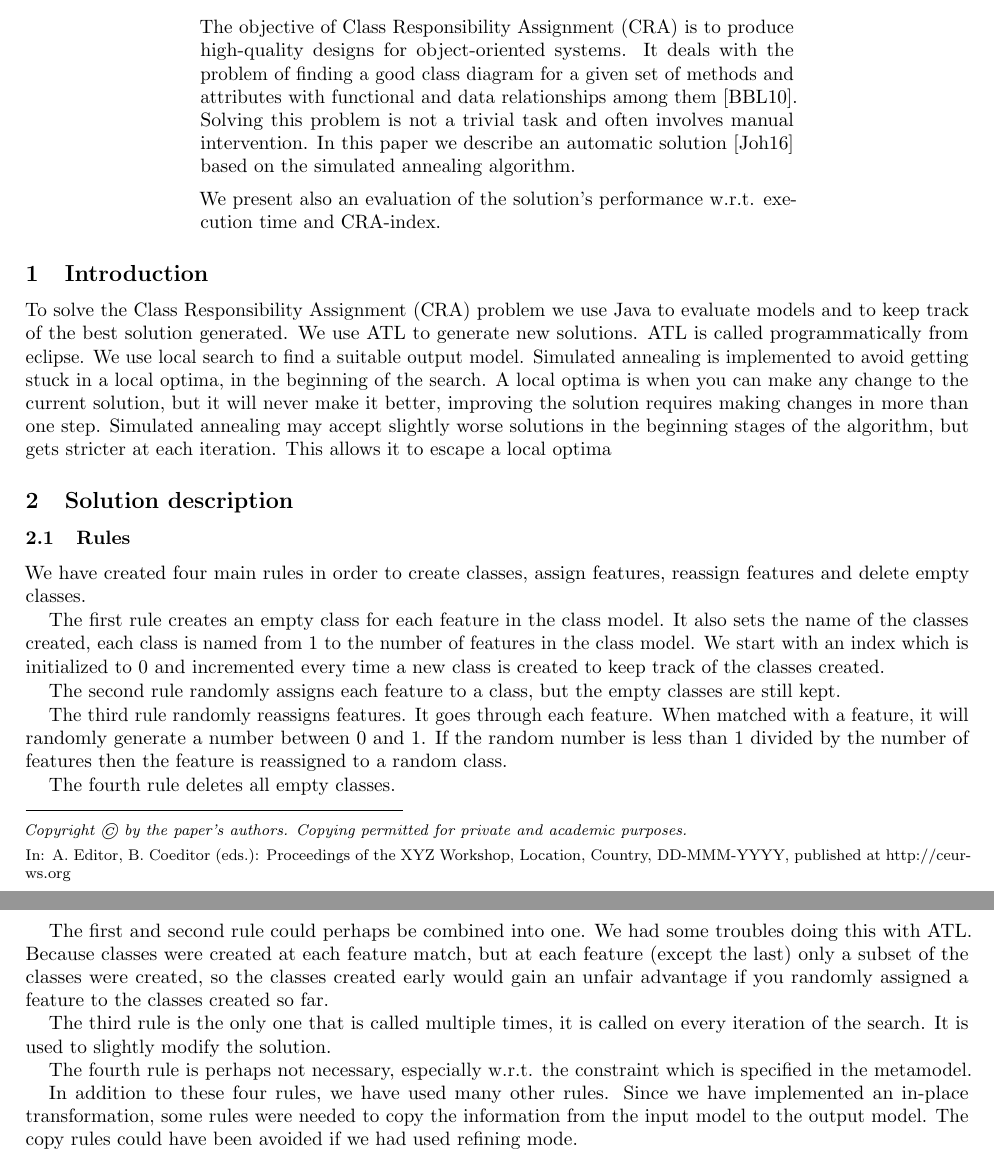
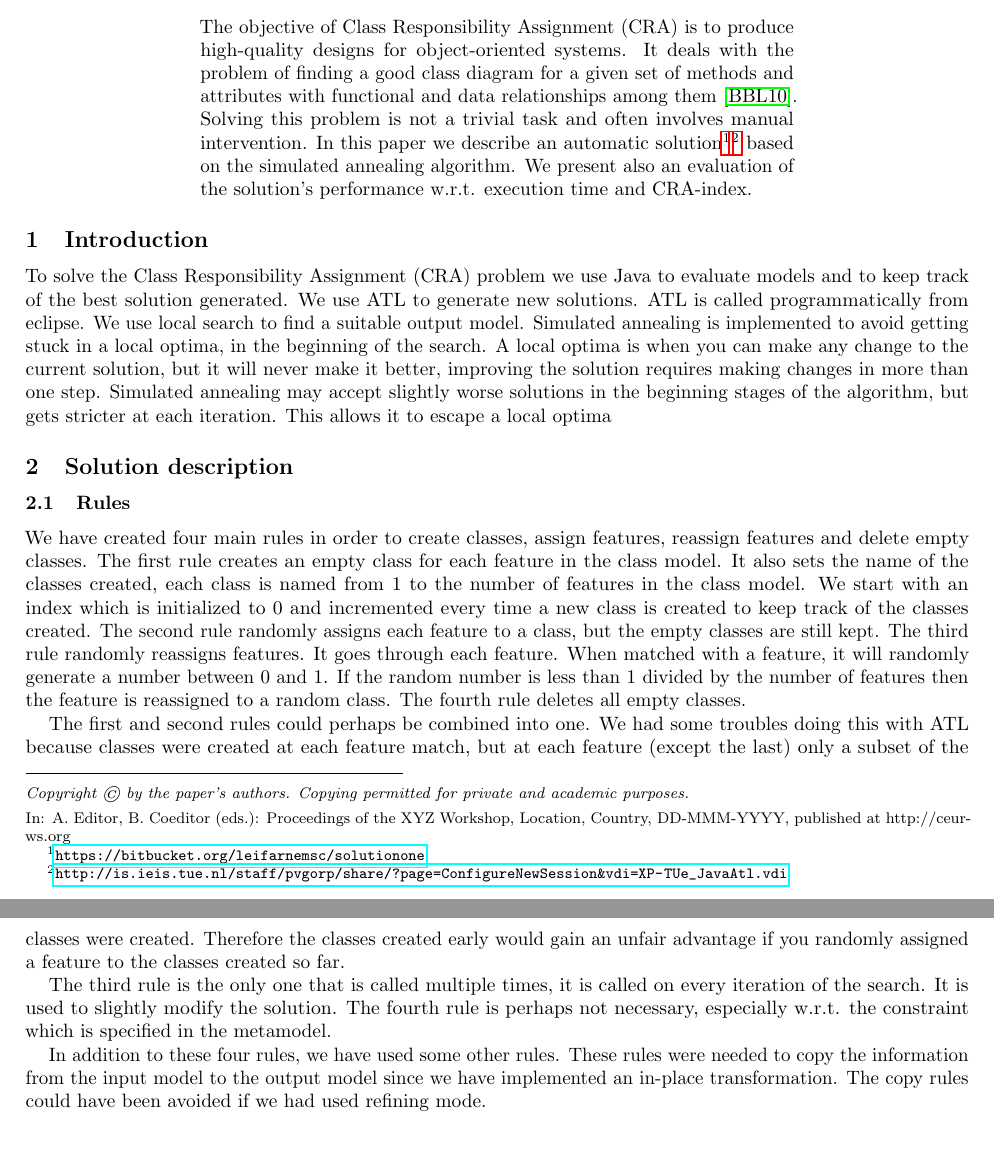
Before and after one commit to Leifa129/transformation-tool-contest-2016-paper, a LaTeX paper (2016_ttc/ttc2016.tex): two parts of pages 1 and 2 of 4, joined at a grey line, cut so that both start at the same text, the shorter picture padded with empty space. Compiled offline with pdfLaTeX.

Commit message:
Submitted with footnotes and some restreucturing + s -> ms

```diff
--- a/2016_ttc/ttc2016.tex
+++ b/2016_ttc/ttc2016.tex
@@ -7,6 +7,7 @@
 \usepackage[british]{babel}
 \usepackage{mathtools}
 \usepackage{url}
+\usepackage{hyperref}
 
 \usepackage{listings}
 \usepackage{color}
@@ -49,8 +50,7 @@ The objective of Class Responsibility Assignment (CRA) is to produce high-qualit
 It deals with the problem of finding a good class diagram for a given set of methods and attributes with functional and data
 relationships among them~\cite{BowmanBL10}.
 Solving this problem is not a trivial task and often involves manual intervention.
-In this paper we describe an automatic solution~\cite{XPTUeJavaAtlvdi} based on the simulated annealing algorithm.
-
+In this paper we describe an automatic solution\footnote{\url{https://bitbucket.org/leifarnemsc/solutionone}}\footnote{\url{http://is.ieis.tue.nl/staff/pvgorp/share/?page=ConfigureNewSession\&vdi=XP-TUe_JavaAtl.vdi}} based on the simulated annealing algorithm.
 We present also an evaluation of the solution's performance w.r.t. execution time and CRA-index.
 \end{abstract}
 
@@ -79,31 +79,26 @@ optima
 \subsection{Rules}
 
 We have created four main rules in order to create classes, assign features, reassign features and delete empty classes.
-
 The first rule creates an empty class for each feature in the class model.
 It also sets the name of the classes created, each class is named from 1 to the number of features in the class model.
 We start with an index which is initialized to 0 and incremented every time a new class is created to keep track of the classes created.
-
 The second rule randomly assigns each feature to a class, but the empty classes are still kept.
-
 The third rule randomly reassigns features.
 It goes through each feature.
 When matched with a feature, it will randomly generate a number between 0 and 1.
 If the random number is less than 1 divided by the number of features then the feature is reassigned to a random class.
-
 The fourth rule deletes all empty classes.
 
-The first and second rule could perhaps be combined into one.
-We had some troubles doing this with ATL.
-Because classes were created at each feature match, but at each feature (except the last) only a subset of the classes were created, so the classes created early would gain an unfair advantage if you randomly assigned a feature to the classes created so far.
+The first and second rules could perhaps be combined into one.
+We had some troubles doing this with ATL because classes were created at each feature match, but at each feature (except the last) only a subset of the classes were created.
+Therefore the classes created early would gain an unfair advantage if you randomly assigned a feature to the classes created so far.
 
 The third rule is the only one that is called multiple times, it is called on every iteration of the search.
 It is used to slightly modify the solution.
-
 The fourth rule is perhaps not necessary, especially w.r.t. the constraint which is specified in the metamodel.
 
-In addition to these four rules, we have used many other rules.
-Since we have implemented an in-place transformation, some rules were needed to copy the information from the input model to the output model.
+In addition to these four rules, we have used some other rules.
+These rules were needed to copy the information from the input model to the output model since we have implemented an in-place transformation.
 The copy rules could have been avoided if we had used refining mode.
 
 \subsection{Simulated annealing}
```
Also changed, not shown: 2016_ttc/ttc2016.tex (4 more changed lines).
